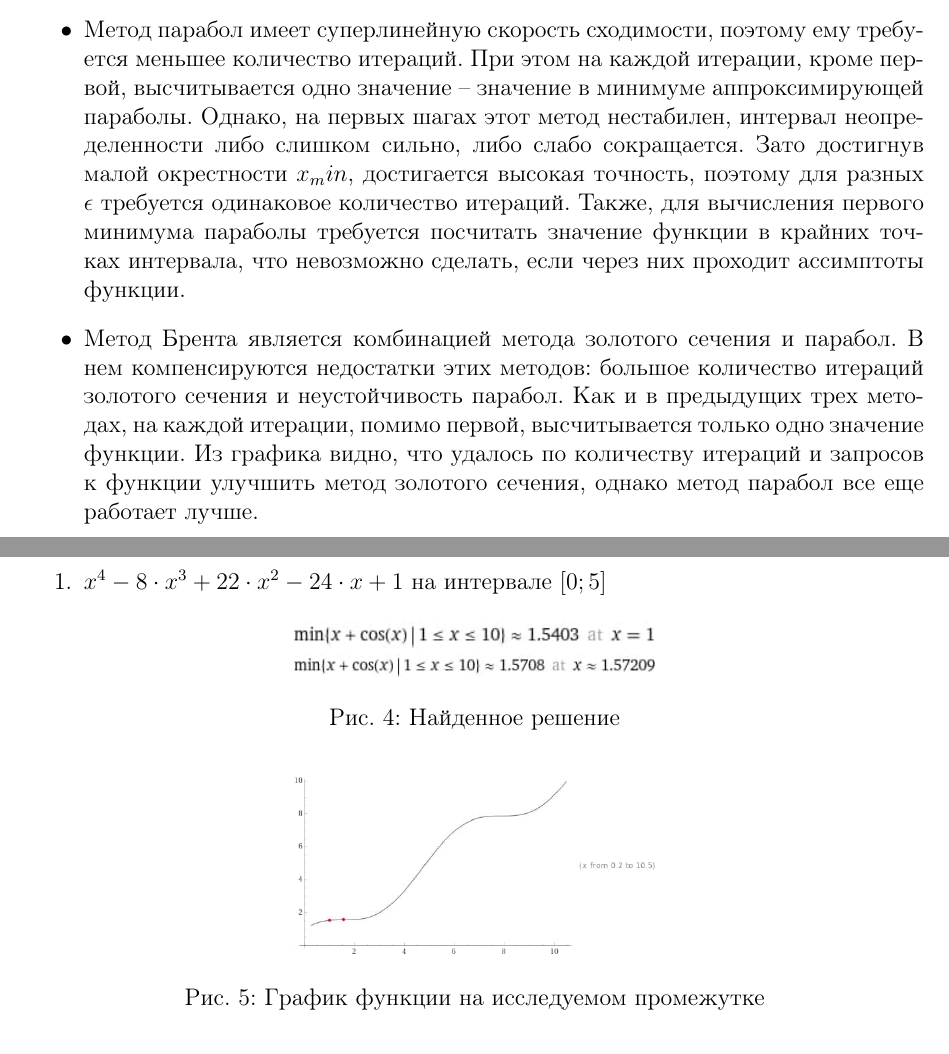
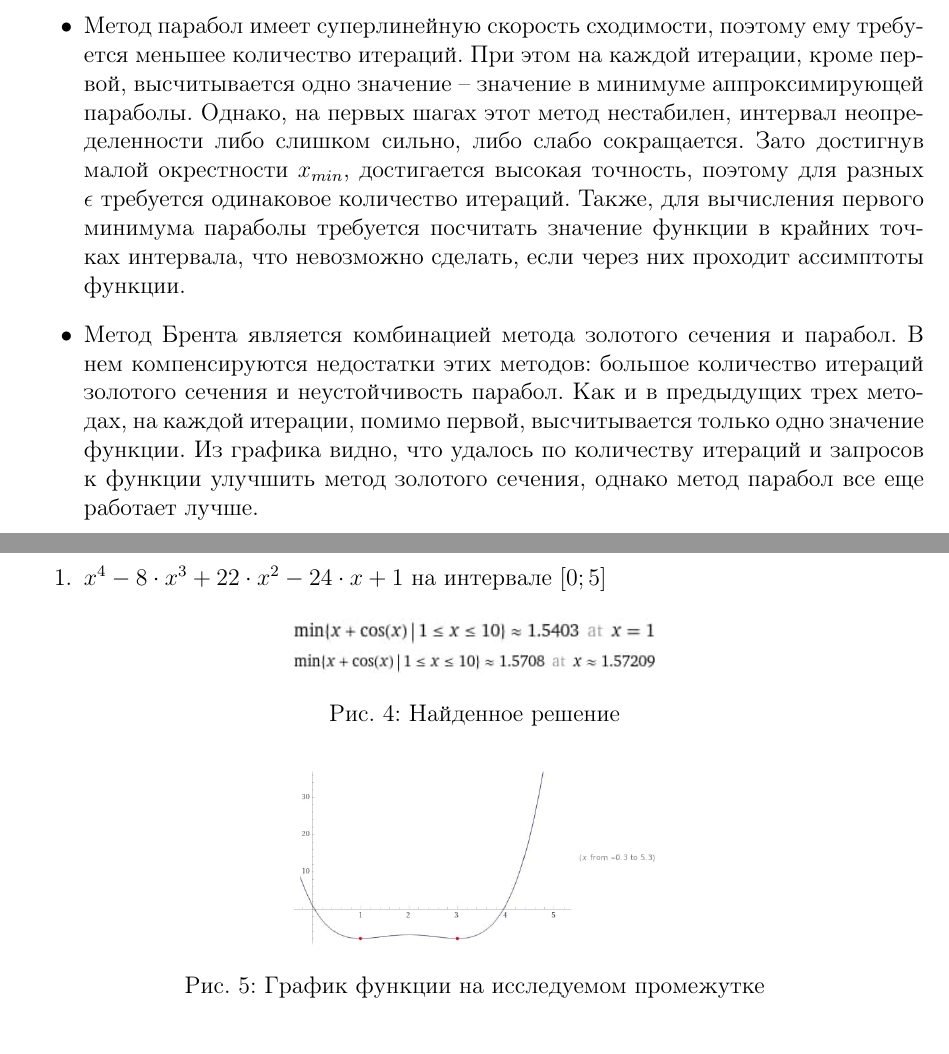
Before and after one commit to Mr3zee/ITMO-Optimization-Methods-LAB1-2021, a LaTeX document (docs/Result.tex): two parts of pages 9 and 10 of 13, joined at a grey line, cut so that both start at the same text. Compiled offline with pdfLaTeX.

Commit message:
fixes in the report

```diff
--- a/docs/Result.tex
+++ b/docs/Result.tex
@@ -329,7 +329,7 @@ f'(x)=10+10ln(x)-x=0
 
 \item Метод золотого сечения и метод Фибоначчи почти одинаковы, для них на первой итерации производится два вычисления, а далее одно. При этом для них почти не различается количество итераций относительного одинакового $\epsilon$. В сравнении с методом дихотомии, им требуется в 1,3 -- 1,4 раза меньше вычислений функций. В этих методах не требуется вычислять значение функции на границах промежутка, а значит, ими удобно исследовать функции с ассимптотами. Они имеют линейную скорость сходимости, поэтому требуется большее количество итераций, чем для методов параболы и Брента.
 
-\item Метод парабол имеет суперлинейную скорость сходимости, поэтому ему требуется меньшее количество итераций. При этом на каждой итерации, кроме первой, высчитывается одно значение -- значение в минимуме аппроксимирующей параболы. Однако, на первых шагах этот метод нестабилен, интервал неопределенности либо слишком сильно, либо слабо сокращается. Зато достигнув малой окрестности $x_min$, достигается высокая точность, поэтому для разных $\epsilon$ требуется одинаковое количество итераций. Также, для вычисления первого минимума параболы требуется посчитать значение функции в крайних точках интервала, что невозможно сделать, если через них проходит ассимптоты функции.
+\item Метод парабол имеет суперлинейную скорость сходимости, поэтому ему требуется меньшее количество итераций. При этом на каждой итерации, кроме первой, высчитывается одно значение -- значение в минимуме аппроксимирующей параболы. Однако, на первых шагах этот метод нестабилен, интервал неопределенности либо слишком сильно, либо слабо сокращается. Зато достигнув малой окрестности $x_{min}$, достигается высокая точность, поэтому для разных $\epsilon$ требуется одинаковое количество итераций. Также, для вычисления первого минимума параболы требуется посчитать значение функции в крайних точках интервала, что невозможно сделать, если через них проходит ассимптоты функции.
 
 \item Метод Брента является комбинацией метода золотого сечения и парабол. В нем компенсируются недостатки этих методов: большое количество итераций золотого сечения и неустойчивость парабол. Как и в предыдущих трех методах, на каждой итерации, помимо первой, высчитывается только одно значение функции. Из графика видно, что удалось по количеству итераций и запросов к функции улучшить метод золотого сечения, однако метод парабол все еще работает лучше.
 \end{itemize}
@@ -353,7 +353,7 @@ f'(x)=10+10ln(x)-x=0
 
 \begin{figure}[h]
 \centering
-\includegraphics[width=0.4\textwidth]{images/2loc3.jpg}
+\includegraphics[width=0.4\textwidth]{images/1loc3.jpg}
 \caption{График функции на исследуемом промежутке}
 \end{figure}
 
```
Also changed, not shown: docs/Result.pdf, docs/Result.tex (2 more changed lines).
